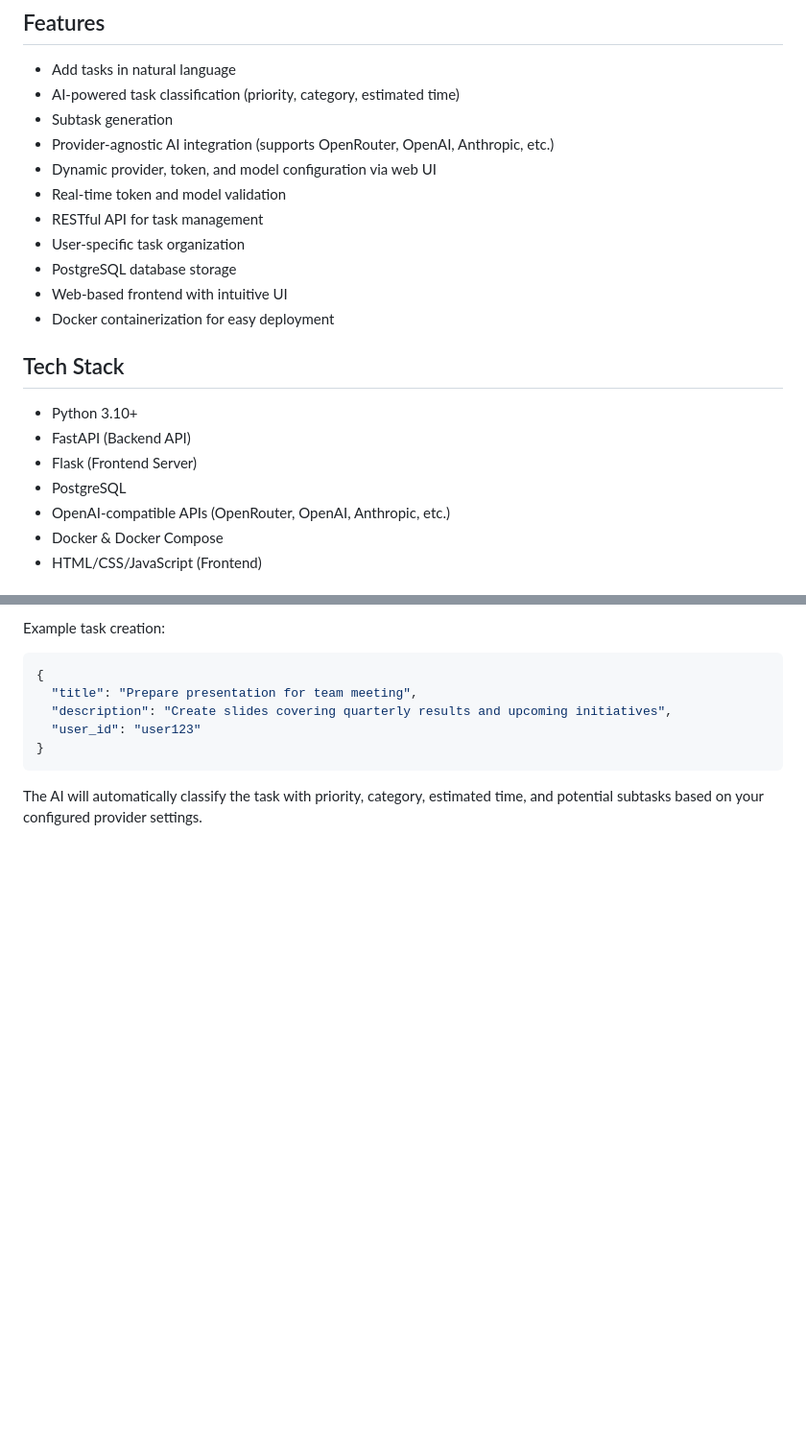
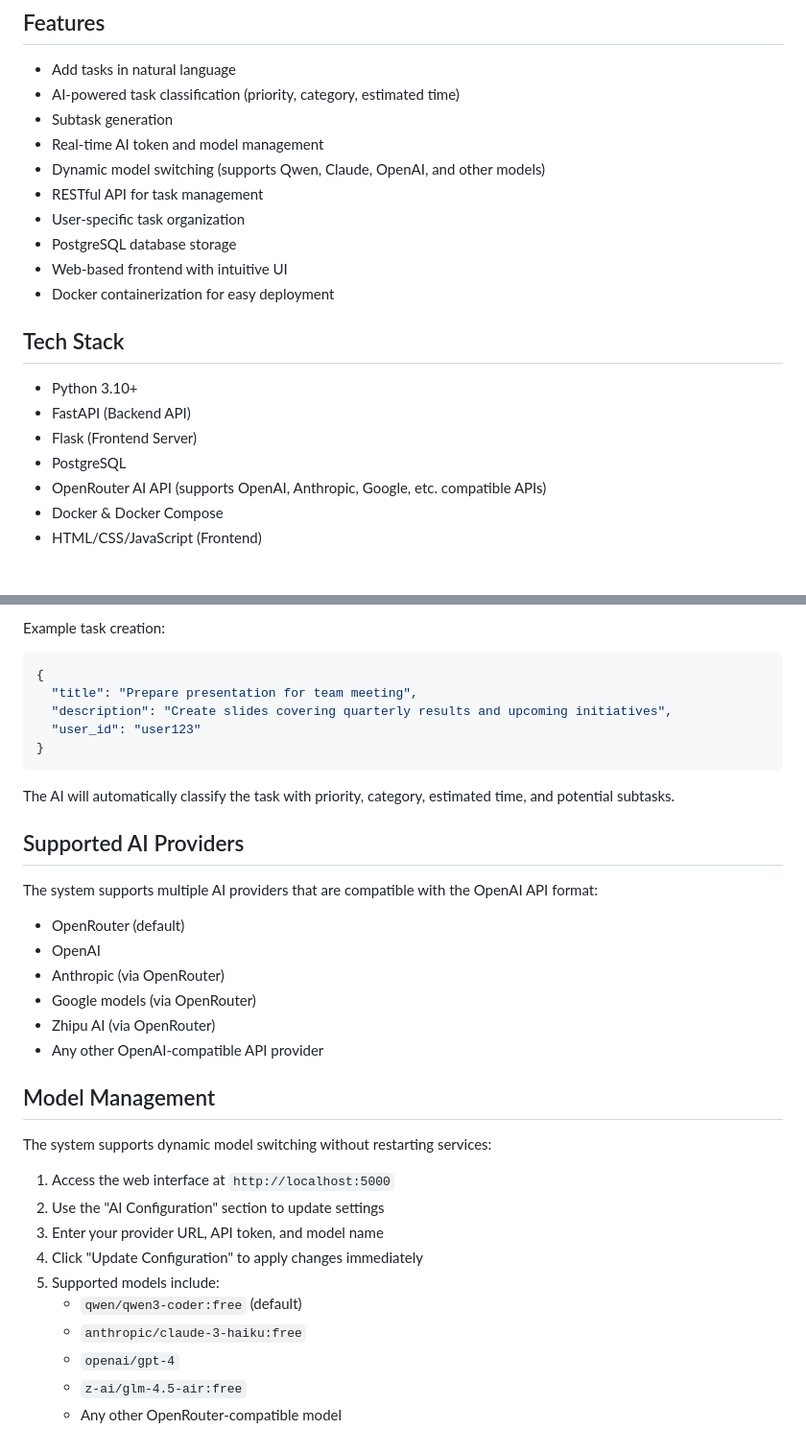
Before and after one commit to Kemsekov/Ai-Tasks-Helper, a Markdown page: README.md, 2 parts joined by grey strips. Shown at 96% size. Rendered like a GitHub page; blank space fills up the shorter version.

````diff
--- a/README.md
+++ b/README.md
@@ -7,9 +7,8 @@ An intelligent task management system that uses AI to automatically analyze and
 - Add tasks in natural language
 - AI-powered task classification (priority, category, estimated time)
 - Subtask generation
-- Provider-agnostic AI integration (supports OpenRouter, OpenAI, Anthropic, etc.)
-- Dynamic provider, token, and model configuration via web UI
-- Real-time token and model validation
+- Real-time AI token and model management
+- Dynamic model switching (supports Qwen, Claude, OpenAI, and other models)
 - RESTful API for task management
 - User-specific task organization
 - PostgreSQL database storage
@@ -22,7 +21,7 @@ An intelligent task management system that uses AI to automatically analyze and
 - FastAPI (Backend API)
 - Flask (Frontend Server)
 - PostgreSQL
-- OpenAI-compatible APIs (OpenRouter, OpenAI, Anthropic, etc.)
+- OpenRouter AI API (supports OpenAI, Anthropic, Google, etc. compatible APIs)
 - Docker & Docker Compose
 - HTML/CSS/JavaScript (Frontend)
 
@@ -117,4 +120,28 @@ Example task creation:
 }
 ```
 
-The AI will automatically classify the task with priority, category, estimated time, and potential subtasks based on your configured provider settings.
+The AI will automatically classify the task with priority, category, estimated time, and potential subtasks.
+
+## Supported AI Providers
+
+The system supports multiple AI providers that are compatible with the OpenAI API format:
+- OpenRouter (default)
+- OpenAI
+- Anthropic (via OpenRouter)
+- Google models (via OpenRouter)
+- Zhipu AI (via OpenRouter)
+- Any other OpenAI-compatible API provider
+
+## Model Management
+
+The system supports dynamic model switching without restarting services:
+1. Access the web interface at `http://localhost:5000`
+2. Use the "AI Configuration" section to update settings
+3. Enter your provider URL, API token, and model name
+4. Click "Update Configuration" to apply changes immediately
+5. Supported models include:
+   - `qwen/qwen3-coder:free` (default)
+   - `anthropic/claude-3-haiku:free`
+   - `openai/gpt-4`
+   - `z-ai/glm-4.5-air:free`
+   - Any other OpenRouter-compatible model
````
Also changed, not shown: other parts of README.md (+24 -20 lines).
